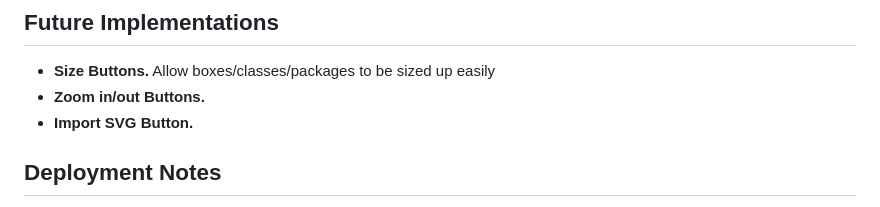
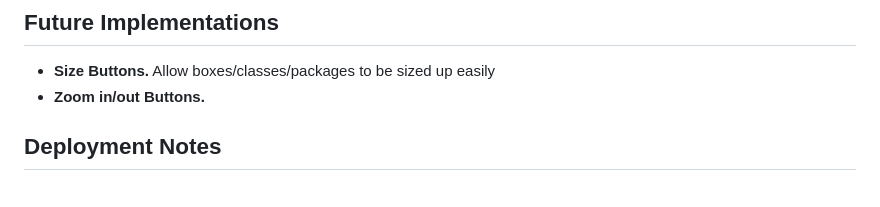
Before and after one commit to Chetoh16/plantuml-drag-and-edit, a Markdown page: README.md, the part around the change. Rendered like a GitHub page.

Commit message:
docs: remove 'import button' to-do item as that's not easily feasible and not a worthwhile usecase

```diff
--- a/README.md
+++ b/README.md
@@ -71,7 +71,6 @@ Open `http://localhost:3000`.
 ## Future Implementations
 - **Size Buttons.** Allow boxes/classes/packages to be sized up easily
 - **Zoom in/out Buttons.**
-- **Import SVG Button.**
 
 ## Deployment Notes
 This app needs a persistent server with a JVM available (for `plantuml.jar`). Static hosts like Netlify cannot run this. They only serve static files or short-lived serverless functions with no Java runtime.
```
